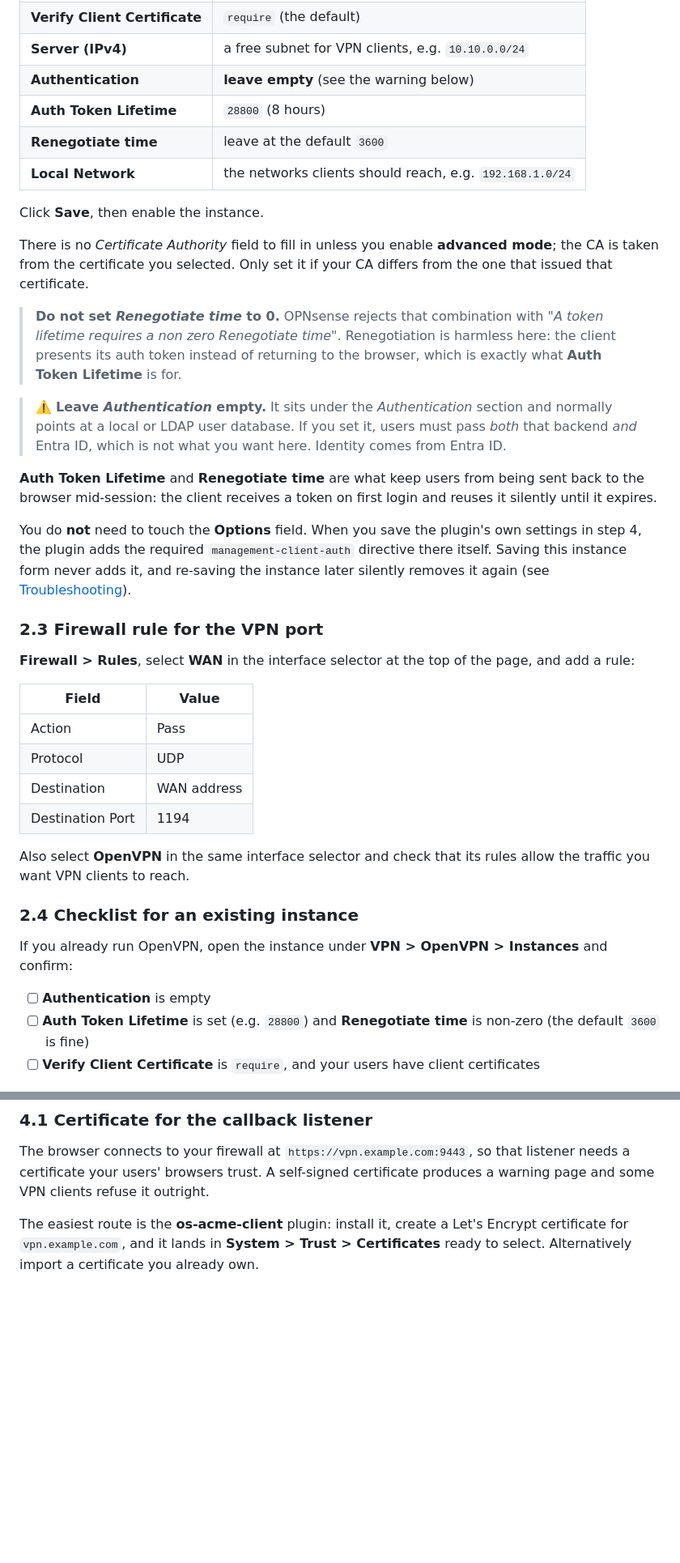
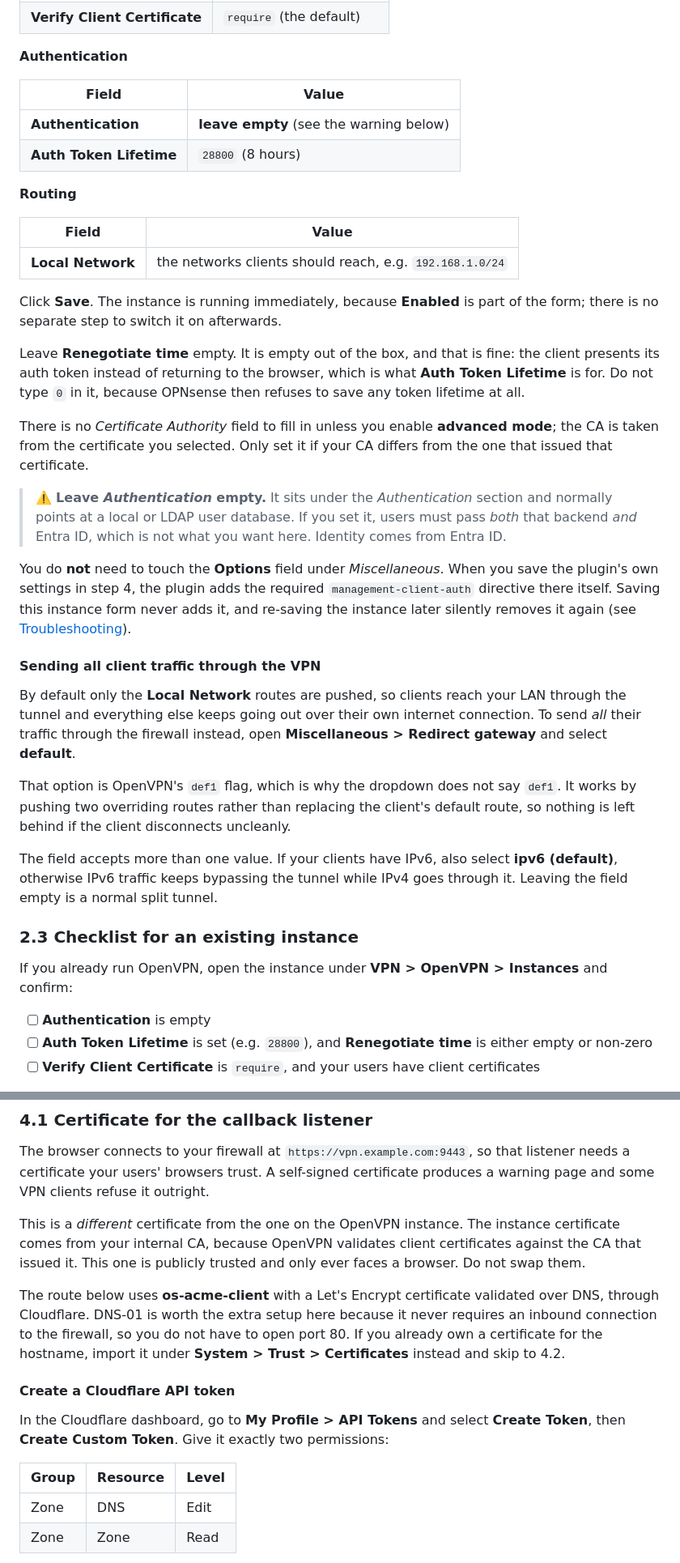
Before and after one commit to SurfHost/opnsense-plugin-entra-sso, a Markdown page: README.md, 2 parts joined by grey strips. Shown at 81% size. GitHub-like rendering; blank space fills up the shorter version.

```diff
--- a/README.md
+++ b/README.md
@@ -200,59 +233,65 @@ Go to **VPN > OpenVPN > Instances** and click **+**. The settings that matter:
 | **Verify Client Certificate** | `require` (the default) |
-| **Server (IPv4)** | a free subnet for VPN clients, e.g. `10.10.0.0/24` |
+
+**Authentication**
+
+| Field | Value |
+|---|---|
 | **Authentication** | **leave empty** (see the warning below) |
 | **Auth Token Lifetime** | `28800` (8 hours) |
-| **Renegotiate time** | leave at the default `3600` |
+
+**Routing**
+
+| Field | Value |
+|---|---|
 | **Local Network** | the networks clients should reach, e.g. `192.168.1.0/24` |
 
-Click **Save**, then enable the instance.
+Click **Save**. The instance is running immediately, because **Enabled** is part
+of the form; there is no separate step to switch it on afterwards.
+
+Leave **Renegotiate time** empty. It is empty out of the box, and that is fine:
+the client presents its auth token instead of returning to the browser, which is
+what **Auth Token Lifetime** is for. Do not type `0` in it, because OPNsense then
+refuses to save any token lifetime at all.
 
 There is no *Certificate Authority* field to fill in unless you enable
 **advanced mode**; the CA is taken from the certificate you selected. Only set
 it if your CA differs from the one that issued that certificate.
-
-> **Do not set *Renegotiate time* to 0.** OPNsense rejects that combination with
-> *"A token lifetime requires a non zero Renegotiate time"*. Renegotiation is
-> harmless here: the client presents its auth token instead of returning to the
-> browser, which is exactly what **Auth Token Lifetime** is for.
 
 > ⚠️ **Leave *Authentication* empty.** It sits under the *Authentication*
 > section and normally points at a local or LDAP user database. If you set it,
 > users must pass *both* that backend *and* Entra ID, which is not what you
 > want here. Identity comes from Entra ID.
 
-**Auth Token Lifetime** and **Renegotiate time** are what keep users from being
-sent back to the browser mid-session: the client receives a token on first login
-and reuses it silently until it expires.
-
-You do **not** need to touch the **Options** field. When you save the plugin's
-own settings in step 4, the plugin adds the required `management-client-auth`
-directive there itself. Saving this instance form never adds it, and re-saving
-the instance later silently removes it again (see
+You do **not** need to touch the **Options** field under *Miscellaneous*. When
+you save the plugin's own settings in step 4, the plugin adds the required
+`management-client-auth` directive there itself. Saving this instance form never
+adds it, and re-saving the instance later silently removes it again (see
 [Troubleshooting](#troubleshooting)).
 
-### 2.3 Firewall rule for the VPN port
+#### Sending all client traffic through the VPN
 
-**Firewall > Rules**, select **WAN** in the interface selector at the top of
-the page, and add a rule:
+By default only the **Local Network** routes are pushed, so clients reach your
+LAN through the tunnel and everything else keeps going out over their own
+internet connection. To send *all* their traffic through the firewall instead,
+open **Miscellaneous > Redirect gateway** and select **default**.
 
-| Field | Value |
-|---|---|
-| Action | Pass |
-| Protocol | UDP |
-| Destination | WAN address |
-| Destination Port | 1194 |
+That option is OpenVPN's `def1` flag, which is why the dropdown does not say
+`def1`. It works by pushing two overriding routes rather than replacing the
+client's default route, so nothing is left behind if the client disconnects
+uncleanly.
 
-Also select **OpenVPN** in the same interface selector and check that its rules
-allow the traffic you want VPN clients to reach.
+The field accepts more than one value. If your clients have IPv6, also select
+**ipv6 (default)**, otherwise IPv6 traffic keeps bypassing the tunnel while IPv4
+goes through it. Leaving the field empty is a normal split tunnel.
 
-### 2.4 Checklist for an existing instance
+### 2.3 Checklist for an existing instance
 
 If you already run OpenVPN, open the instance under **VPN > OpenVPN >
 Instances** and confirm:
 
 - [ ] **Authentication** is empty
-- [ ] **Auth Token Lifetime** is set (e.g. `28800`) and **Renegotiate time** is
-      non-zero (the default `3600` is fine)
+- [ ] **Auth Token Lifetime** is set (e.g. `28800`), and **Renegotiate time** is
+      either empty or non-zero
 - [ ] **Verify Client Certificate** is `require`, and your users have client
       certificates
 
@@ -324,7 +363,24 @@ The browser connects to your firewall at `https://vpn.example.com:9443`, so that
 listener needs a certificate your users' browsers trust. A self-signed
 certificate produces a warning page and some VPN clients refuse it outright.
 
-The easiest route is the **os-acme-client** plugin: install it, create a
-Let's Encrypt certificate for `vpn.example.com`, and it lands in
-**System > Trust > Certificates** ready to select. Alternatively import a
-certificate you already own.
+This is a *different* certificate from the one on the OpenVPN instance. The
+instance certificate comes from your internal CA, because OpenVPN validates
+client certificates against the CA that issued it. This one is publicly trusted
+and only ever faces a browser. Do not swap them.
+
+The route below uses **os-acme-client** with a Let's Encrypt certificate
+validated over DNS, through Cloudflare. DNS-01 is worth the extra setup here
+because it never requires an inbound connection to the firewall, so you do not
+have to open port 80. If you already own a certificate for the hostname, import
+it under **System > Trust > Certificates** instead and skip to 4.2.
+
+#### Create a Cloudflare API token
+
+In the Cloudflare dashboard, go to **My Profile > API Tokens** and select
+**Create Token**, then **Create Custom Token**. Give it exactly two permissions:
+
+| Group | Resource | Level |
+|---|---|---|
+| Zone | DNS | Edit |
+| Zone | Zone | Read |
+
```
Also changed, not shown: other parts of README.md (+159 -65 lines).
